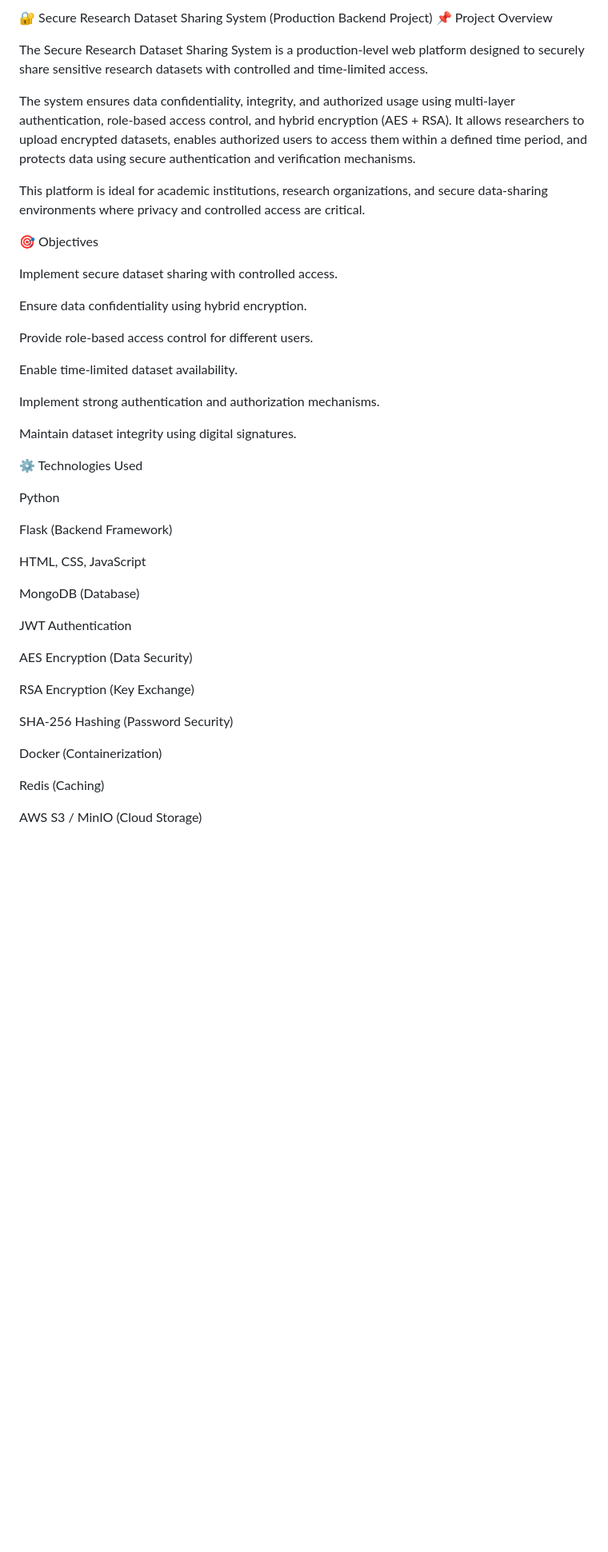
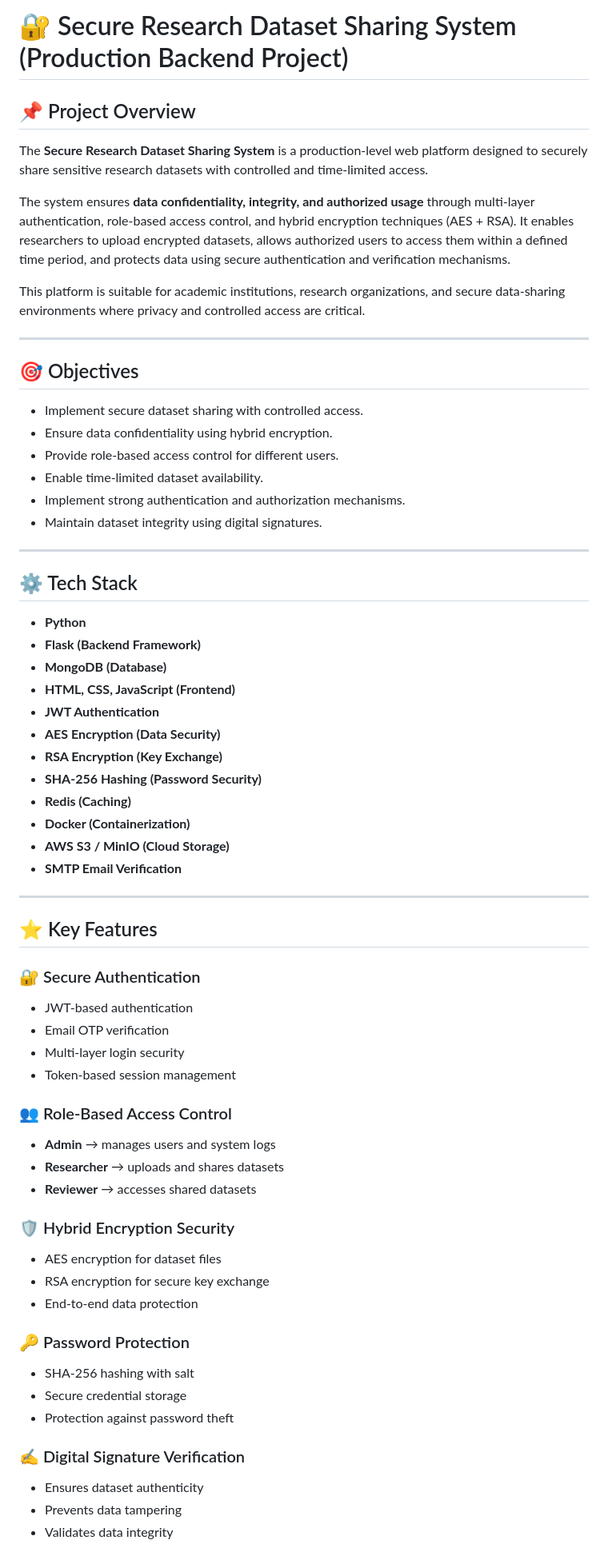
Before and after one commit to hemanth45-gudi/Secure_Research_project, a Markdown page: README.md, the part around one of its changes. Shown at 80% size. Drawn GitHub-style; blank space fills up the shorter version.

```diff
--- a/README.md
+++ b/README.md
@@ -1,47 +1,73 @@
-🔐 Secure Research Dataset Sharing System (Production Backend Project)
-📌 Project Overview
+# 🔐 Secure Research Dataset Sharing System (Production Backend Project)
 
-The Secure Research Dataset Sharing System is a production-level web platform designed to securely share sensitive research datasets with controlled and time-limited access.
+## 📌 Project Overview
 
-The system ensures data confidentiality, integrity, and authorized usage using multi-layer authentication, role-based access control, and hybrid encryption (AES + RSA). It allows researchers to upload encrypted datasets, enables authorized users to access them within a defined time period, and protects data using secure authentication and verification mechanisms.
+The **Secure Research Dataset Sharing System** is a production-level web platform designed to securely share sensitive research datasets with controlled and time-limited access.
 
-This platform is ideal for academic institutions, research organizations, and secure data-sharing environments where privacy and controlled access are critical.
+The system ensures **data confidentiality, integrity, and authorized usage** through multi-layer authentication, role-based access control, and hybrid encryption techniques (AES + RSA). It enables researchers to upload encrypted datasets, allows authorized users to access them within a defined time period, and protects data using secure authentication and verification mechanisms.
 
-🎯 Objectives
+This platform is suitable for academic institutions, research organizations, and secure data-sharing environments where privacy and controlled access are critical.
 
-Implement secure dataset sharing with controlled access.
+---
 
-Ensure data confidentiality using hybrid encryption.
+## 🎯 Objectives
 
-Provide role-based access control for different users.
+* Implement secure dataset sharing with controlled access.
+* Ensure data confidentiality using hybrid encryption.
+* Provide role-based access control for different users.
+* Enable time-limited dataset availability.
+* Implement strong authentication and authorization mechanisms.
+* Maintain dataset integrity using digital signatures.
 
-Enable time-limited dataset availability.
+---
 
-Implement strong authentication and authorization mechanisms.
+## ⚙️ Tech Stack
 
-Maintain dataset integrity using digital signatures.
+* **Python**
+* **Flask (Backend Framework)**
+* **MongoDB (Database)**
+* **HTML, CSS, JavaScript (Frontend)**
+* **JWT Authentication**
+* **AES Encryption (Data Security)**
+* **RSA Encryption (Key Exchange)**
+* **SHA-256 Hashing (Password Security)**
+* **Redis (Caching)**
+* **Docker (Containerization)**
+* **AWS S3 / MinIO (Cloud Storage)**
+* **SMTP Email Verification**
 
-⚙️ Technologies Used
+---
 
-Python
+## ⭐ Key Features
 
-Flask (Backend Framework)
+### 🔐 Secure Authentication
 
-HTML, CSS, JavaScript
+* JWT-based authentication
+* Email OTP verification
+* Multi-layer login security
+* Token-based session management
 
-MongoDB (Database)
+### 👥 Role-Based Access Control
 
-JWT Authentication
+* **Admin** → manages users and system logs
+* **Researcher** → uploads and shares datasets
+* **Reviewer** → accesses shared datasets
 
-AES Encryption (Data Security)
+### 🛡 Hybrid Encryption Security
 
-RSA Encryption (Key Exchange)
+* AES encryption for dataset files
+* RSA encryption for secure key exchange
+* End-to-end data protection
 
-SHA-256 Hashing (Password Security)
+### 🔑 Password Protection
 
-Docker (Containerization)
+* SHA-256 hashing with salt
+* Secure credential storage
+* Protection against password theft
 
-Redis (Caching)
+### ✍️ Digital Signature Verification
 
-AWS S3 / MinIO (Cloud Storage)
+* Ensures dataset authenticity
+* Prevents data tampering
+* Validates data integrity
 
```
Also changed, not shown: other parts of README.md (+76 -78 lines).
